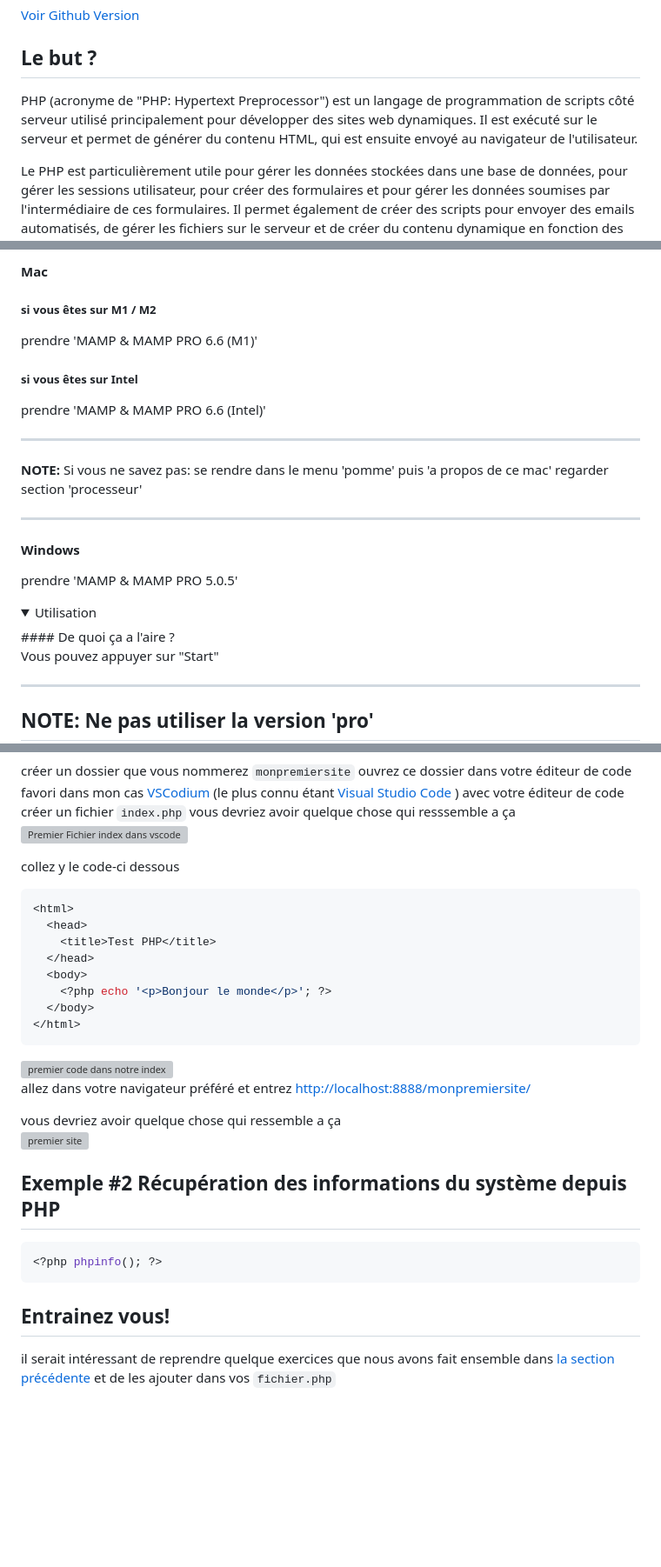
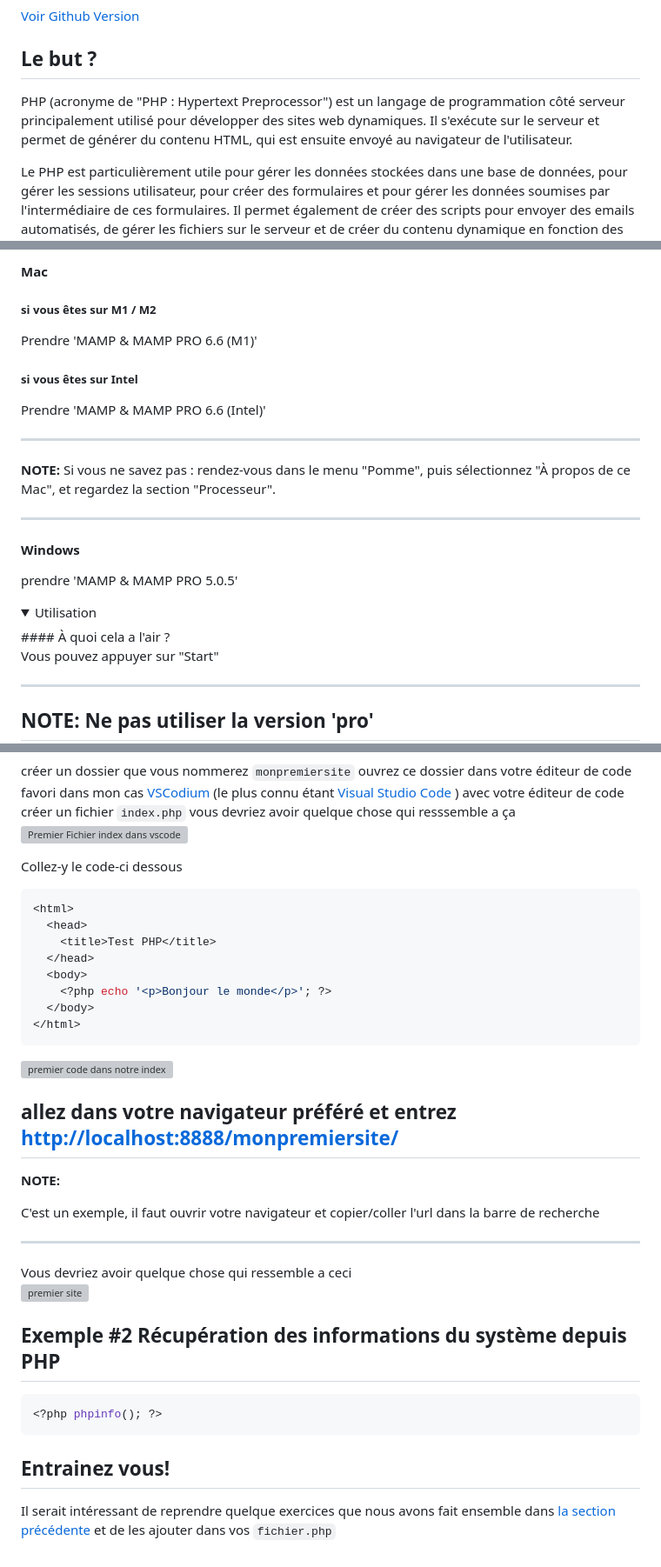
Before and after one commit to Poulycroc/lessons-isfsc, a Markdown page: courses/02__html-integration.md, 3 parts joined by grey strips. Shown at 87% size. GitHub-like rendering; folded sections open; blank space fills up the shorter version; grey boxes are pictures that could not be loaded.

Commit message:
correction orthographe

````diff
--- a/courses/02__html-integration.md
+++ b/courses/02__html-integration.md
@@ -3,7 +3,7 @@
 [Voir Github Version](https://github.com/Poulycroc/lessons-isfsc/blob/master/courses/02__html-integration.md)
 
 ## Le but ?
-PHP (acronyme de "PHP: Hypertext Preprocessor") est un langage de programmation de scripts côté serveur utilisé principalement pour développer des sites web dynamiques. Il est exécuté sur le serveur et permet de générer du contenu HTML, qui est ensuite envoyé au navigateur de l'utilisateur.
+PHP (acronyme de "PHP : Hypertext Preprocessor") est un langage de programmation côté serveur principalement utilisé pour développer des sites web dynamiques. Il s'exécute sur le serveur et permet de générer du contenu HTML, qui est ensuite envoyé au navigateur de l'utilisateur.
 
 Le PHP est particulièrement utile pour gérer les données stockées dans une base de données, pour gérer les sessions utilisateur, pour créer des formulaires et pour gérer les données soumises par l'intermédiaire de ces formulaires. Il permet également de créer des scripts pour envoyer des emails automatisés, de gérer les fichiers sur le serveur et de créer du contenu dynamique en fonction des actions des utilisateurs.
 
@@ -25,14 +25,14 @@ Pour lire des fichiers `fichier.php` nous allons avoir besoin d'un serveur php d
 #### Mac
 
 ##### si vous êtes sur M1 / M2
-prendre 'MAMP & MAMP PRO 6.6 (M1)'
+Prendre 'MAMP & MAMP PRO 6.6 (M1)'
 
 ##### si vous êtes sur Intel
-prendre 'MAMP & MAMP PRO 6.6 (Intel)'
+Prendre 'MAMP & MAMP PRO 6.6 (Intel)'
 
 ---
 **NOTE:**
-Si vous ne savez pas: se rendre dans le menu 'pomme' puis 'a propos de ce mac' regarder section 'processeur'
+Si vous ne savez pas : rendez-vous dans le menu "Pomme", puis sélectionnez "À propos de ce Mac", et regardez la section "Processeur".
 
 ---
 
@@ -41,7 +41,7 @@ prendre 'MAMP & MAMP PRO 5.0.5'
 </details>
 <details>
 <summary>Utilisation</summary>
-#### De quoi ça a l'aire ?
+#### À quoi cela a l'air ?
 
 Vous pouvez appuyer sur "Start"
 
@@ -96,7 +96,7 @@ créer un dossier que vous nommerez `monpremiersite` ouvrez ce dossier dans votr
 avec votre éditeur de code créer un fichier `index.php` vous devriez avoir quelque chose qui resssemble a ça<br />
 <img alt="Premier Fichier index dans vscode" src="https://raw.githubusercontent.com/Poulycroc/lessons-isfsc/master/courses/.screenshots/Screenshot 2022-10-23 at 15.43.31.png" />
 
-collez y le code-ci dessous
+Collez-y le code-ci dessous
 ```php
 <html>
   <head>
@@ -110,8 +110,12 @@ collez y le code-ci dessous
 <img alt="premier code dans notre index" src="https://raw.githubusercontent.com/Poulycroc/lessons-isfsc/master/courses/.screenshots/Screenshot 2022-10-23 at 15.46.31.png" />
 
 allez dans votre navigateur préféré et entrez [http://localhost:8888/monpremiersite/](http://localhost:8888/monpremiersite/)
+--
+**NOTE:**
+<p>C'est un exemple, il faut ouvrir votre navigateur et copier/coller l'url dans la barre de recherche </p>
 
-vous devriez avoir quelque chose qui ressemble a ça<br>
+---
+Vous devriez avoir quelque chose qui ressemble a ceci<br>
 <img alt="premier site" src="https://raw.githubusercontent.com/Poulycroc/lessons-isfsc/master/courses/.screenshots/Screenshot 2022-10-23 at 15.49.33.png" />
 
 
@@ -123,4 +127,4 @@ vous devriez avoir quelque chose qui ressemble a ça<br>
 
 ## Entrainez vous!
 
-il serait intéressant de reprendre quelque exercices que nous avons fait ensemble dans [la section précédente](https://github.com/Poulycroc/lessons-isfsc/blob/master/courses/01__php.md) et de les ajouter dans vos `fichier.php`
+Il serait intéressant de reprendre quelque exercices que nous avons fait ensemble dans [la section précédente](https://github.com/Poulycroc/lessons-isfsc/blob/master/courses/01__php.md) et de les ajouter dans vos `fichier.php`
````
